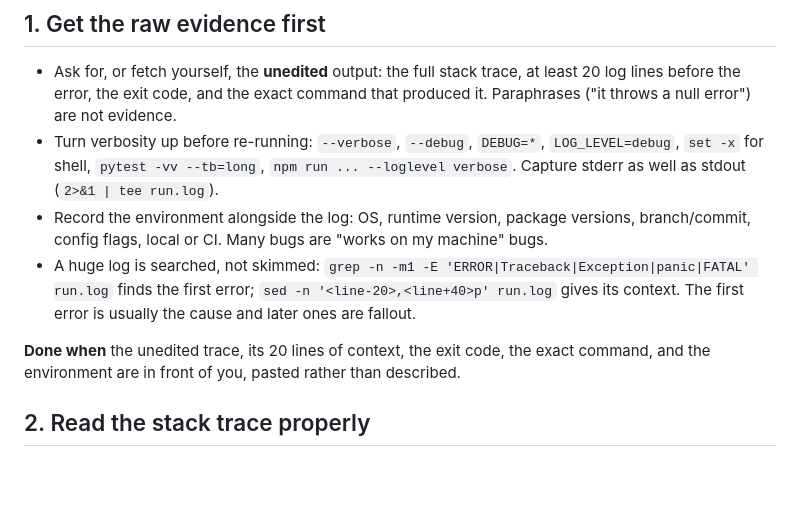
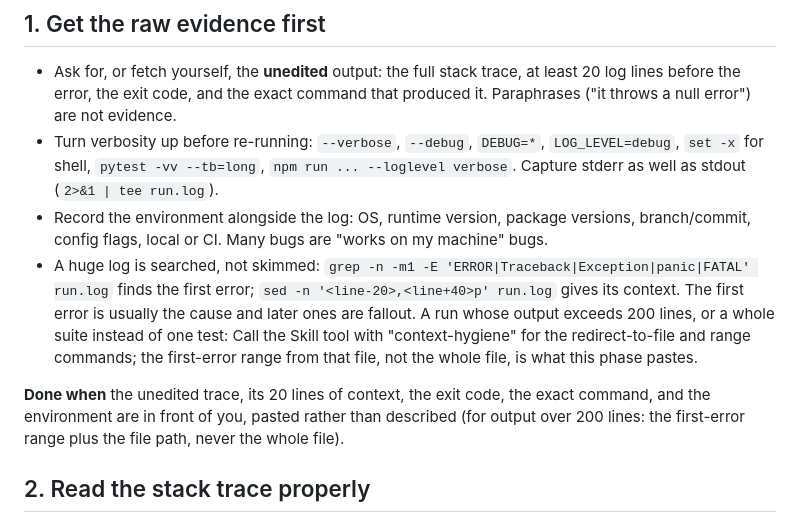
Before and after one commit to gmavridakis/ai, a Markdown page: skills/debug-from-raw-logs/SKILL.md, the part around the change. Drawn GitHub-style; blank space fills up the shorter version.

```diff
--- a/skills/debug-from-raw-logs/SKILL.md
+++ b/skills/debug-from-raw-logs/SKILL.md
@@ -22,9 +22,9 @@ Entry conditions, checked before phase 1:
 - Ask for, or fetch yourself, the **unedited** output: the full stack trace, at least 20 log lines before the error, the exit code, and the exact command that produced it. Paraphrases ("it throws a null error") are not evidence.
 - Turn verbosity up before re-running: `--verbose`, `--debug`, `DEBUG=*`, `LOG_LEVEL=debug`, `set -x` for shell, `pytest -vv --tb=long`, `npm run ... --loglevel verbose`. Capture stderr as well as stdout (`2>&1 | tee run.log`).
 - Record the environment alongside the log: OS, runtime version, package versions, branch/commit, config flags, local or CI. Many bugs are "works on my machine" bugs.
-- A huge log is searched, not skimmed: `grep -n -m1 -E 'ERROR|Traceback|Exception|panic|FATAL' run.log` finds the first error; `sed -n '<line-20>,<line+40>p' run.log` gives its context. The first error is usually the cause and later ones are fallout.
+- A huge log is searched, not skimmed: `grep -n -m1 -E 'ERROR|Traceback|Exception|panic|FATAL' run.log` finds the first error; `sed -n '<line-20>,<line+40>p' run.log` gives its context. The first error is usually the cause and later ones are fallout. A run whose output exceeds 200 lines, or a whole suite instead of one test: Call the Skill tool with "context-hygiene" for the redirect-to-file and range commands; the first-error range from that file, not the whole file, is what this phase pastes.
 
-**Done when** the unedited trace, its 20 lines of context, the exit code, the exact command, and the environment are in front of you, pasted rather than described.
+**Done when** the unedited trace, its 20 lines of context, the exit code, the exact command, and the environment are in front of you, pasted rather than described (for output over 200 lines: the first-error range plus the file path, never the whole file).
 
 ## 2. Read the stack trace properly
 
```
Also changed, not shown: CHANGELOG.md (+6 -0 lines), skills/context-hygiene/SKILL.md (+4 -2 lines).
